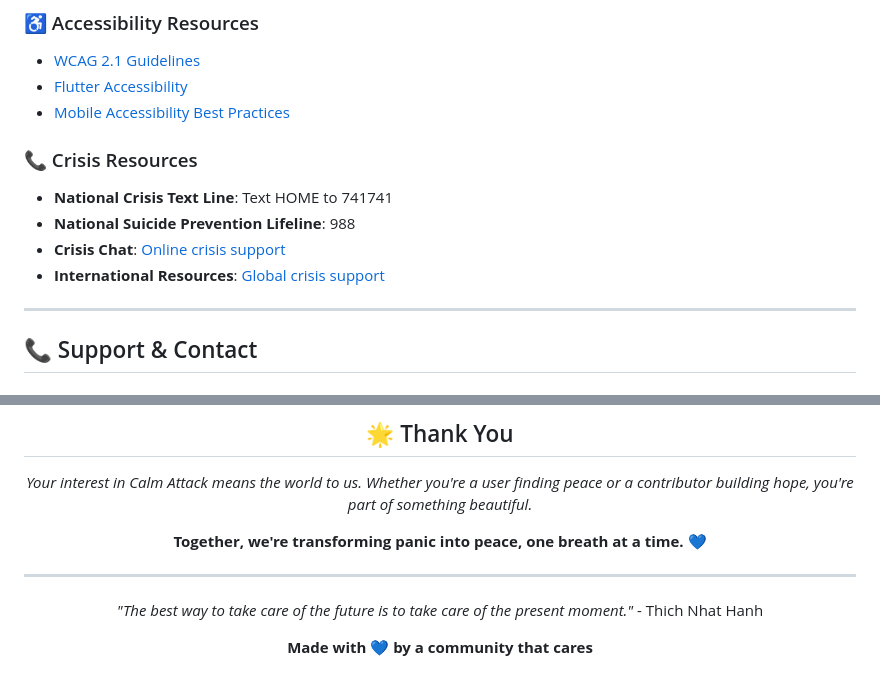
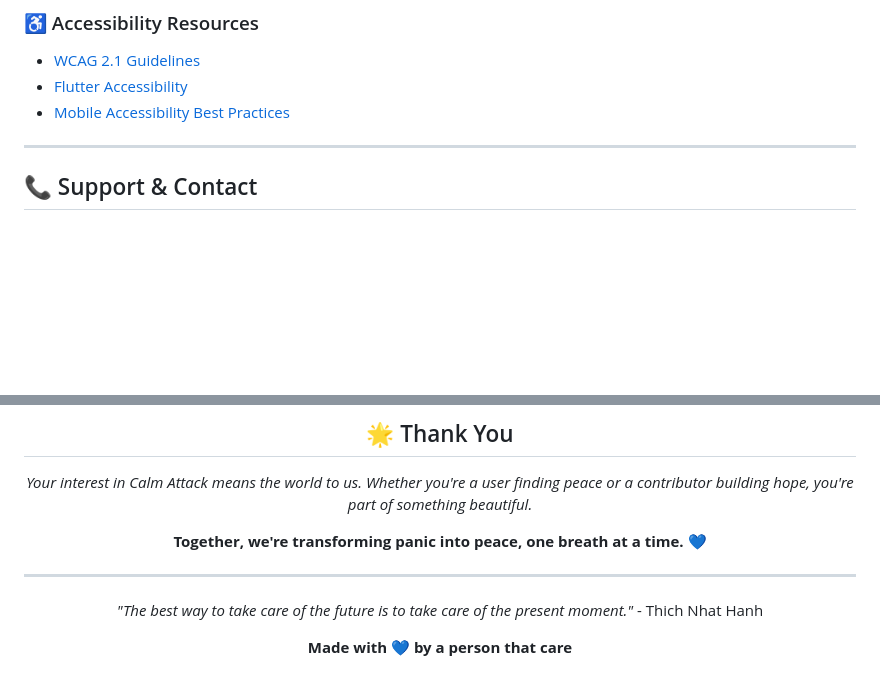
Before and after one commit to FatoomRe/Calm-Attack, a Markdown page: DOCUMENTATION.md, 2 parts joined by grey strips. GitHub-like rendering; blank space fills up the shorter version.

```diff
--- a/DOCUMENTATION.md
+++ b/DOCUMENTATION.md
@@ -405,12 +405,6 @@ dev_dependencies:
 - [Flutter Accessibility](https://flutter.dev/docs/development/accessibility-and-localization/accessibility)
 - [Mobile Accessibility Best Practices](https://example.com)
 
-### 📞 Crisis Resources
-- **National Crisis Text Line**: Text HOME to 741741
-- **National Suicide Prevention Lifeline**: 988
-- **Crisis Chat**: [Online crisis support](https://example.com)
-- **International Resources**: [Global crisis support](https://example.com)
-
 ---
 
 ## 📞 Support & Contact
@@ -438,6 +432,6 @@ dev_dependencies:
 
 *"The best way to take care of the future is to take care of the present moment."* - Thich Nhat Hanh
 
-**Made with 💙 by a community that cares**
+**Made with 💙 by a person that care**
 
 </div>
```
